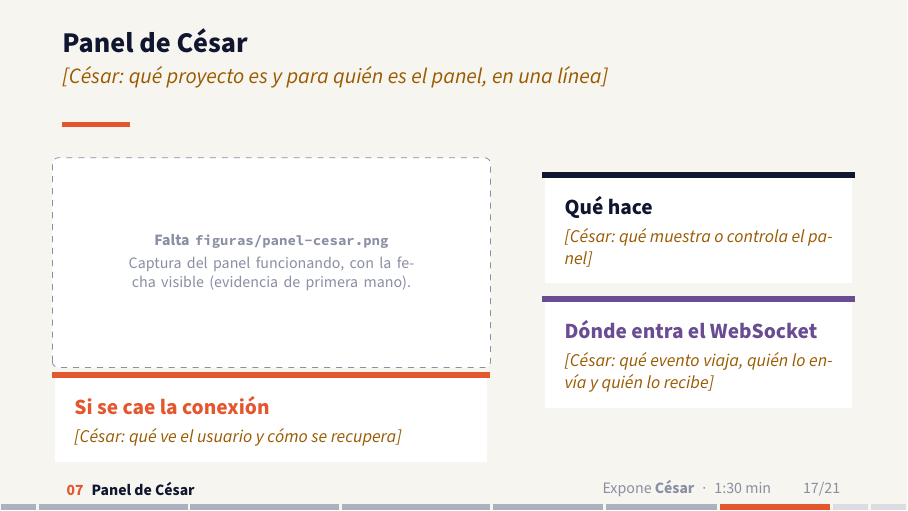
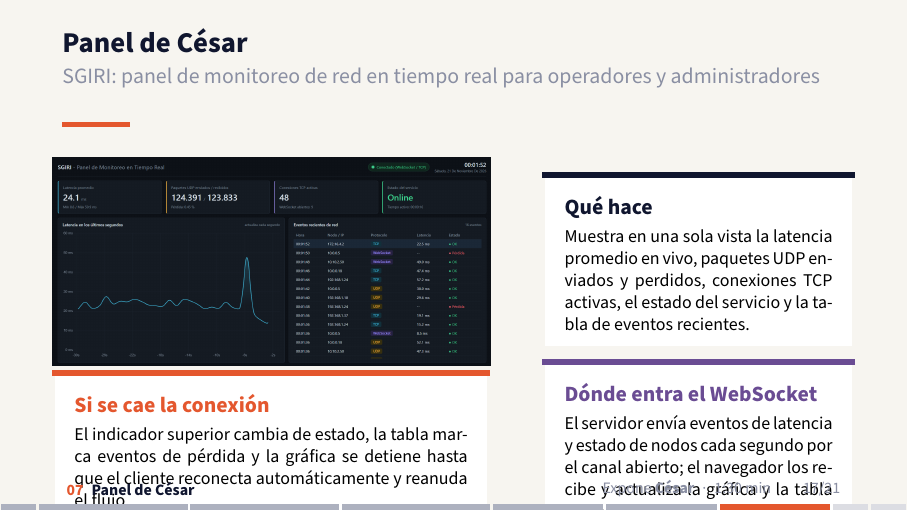
Before and after one commit to reyshadow0/isr701-exp-1, LaTeX slides (diapositivas.tex, which reads contenido/diapositivas/07-panel-cesar.tex): page 17 of 21. Compiled offline with pdfLaTeX.

Commit message:
feat(07-panel-cesar): captura del panel SGIRI, tarjetas y guion

```diff
--- a/contenido/diapositivas/07-panel-cesar.tex
+++ b/contenido/diapositivas/07-panel-cesar.tex
@@ -5,21 +5,20 @@
 % Las tres tarjetas tienen la misma estructura en los tres paneles para
 % que la comparación de la parte 8 salga sola.
 % ---------------------------------------------------------------------
-\begin{frame}{Panel de César}{\pend{César}{qué proyecto es y para quién es el panel, en una línea}}
+\begin{frame}{Panel de César}{SGIRI: panel de monitoreo de red en tiempo real para operadores y administradores}
   \begin{columns}[T]
     \begin{column}{0.56\textwidth}
-      \figura{figuras/panel-cesar.png}{\linewidth}{3.7cm}{Captura del panel funcionando, con la fecha
-        visible (evidencia de primera mano).}
+      \figura{figuras/panel-cesar.png}{\linewidth}{3.7cm}{Panel de monitoreo de SGIRI con fecha visible (21/11/2026).}
       \begin{tarjeta}{bcmAcento}{Si se cae la conexión}
-        \footnotesize\pend{César}{qué ve el usuario y cómo se recupera}
+        \footnotesize El indicador superior cambia de estado, la tabla marca eventos de pérdida y la gráfica se detiene hasta que el cliente reconecta automáticamente y reanuda el flujo.
       \end{tarjeta}
     \end{column}
     \begin{column}{0.4\textwidth}
       \begin{tarjeta}{bcmTinta}{Qué hace}
-        \footnotesize\pend{César}{qué muestra o controla el panel}
+        \footnotesize Muestra en una sola vista la latencia promedio en vivo, paquetes UDP enviados y perdidos, conexiones TCP activas, el estado del servicio y la tabla de eventos recientes.
       \end{tarjeta}
       \begin{tarjeta}{bcmWS}{Dónde entra el WebSocket}
-        \footnotesize\pend{César}{qué evento viaja, quién lo envía y quién lo recibe}
+        \footnotesize El servidor envía eventos de latencia y estado de nodos cada segundo por el canal abierto; el navegador los recibe y actualiza la gráfica y la tabla sin recargar.
       \end{tarjeta}
     \end{column}
   \end{columns}
```
Also changed, not shown: contenido/notas/07-panel-cesar.tex (+5 -12 lines), figuras/panel-cesar.png (added).
